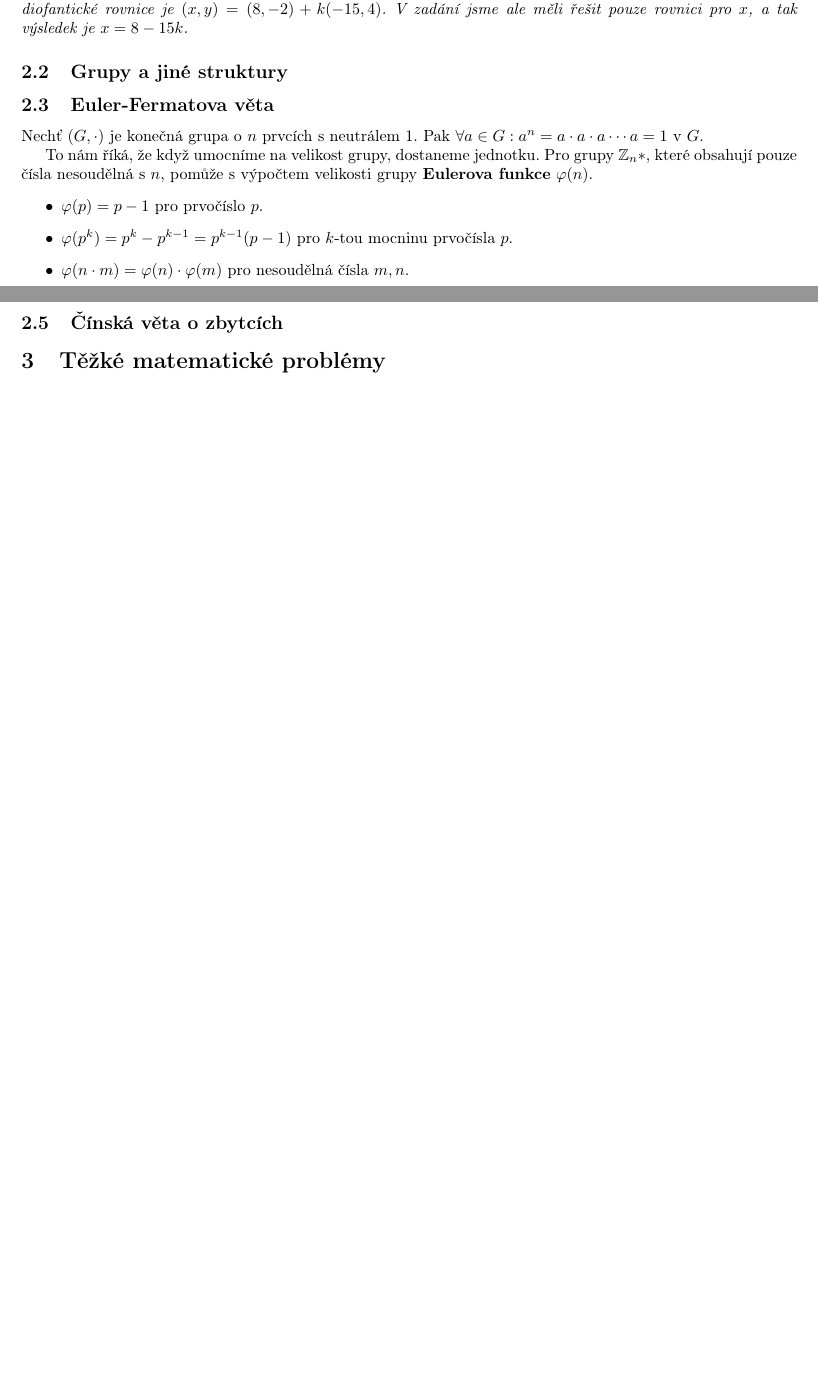
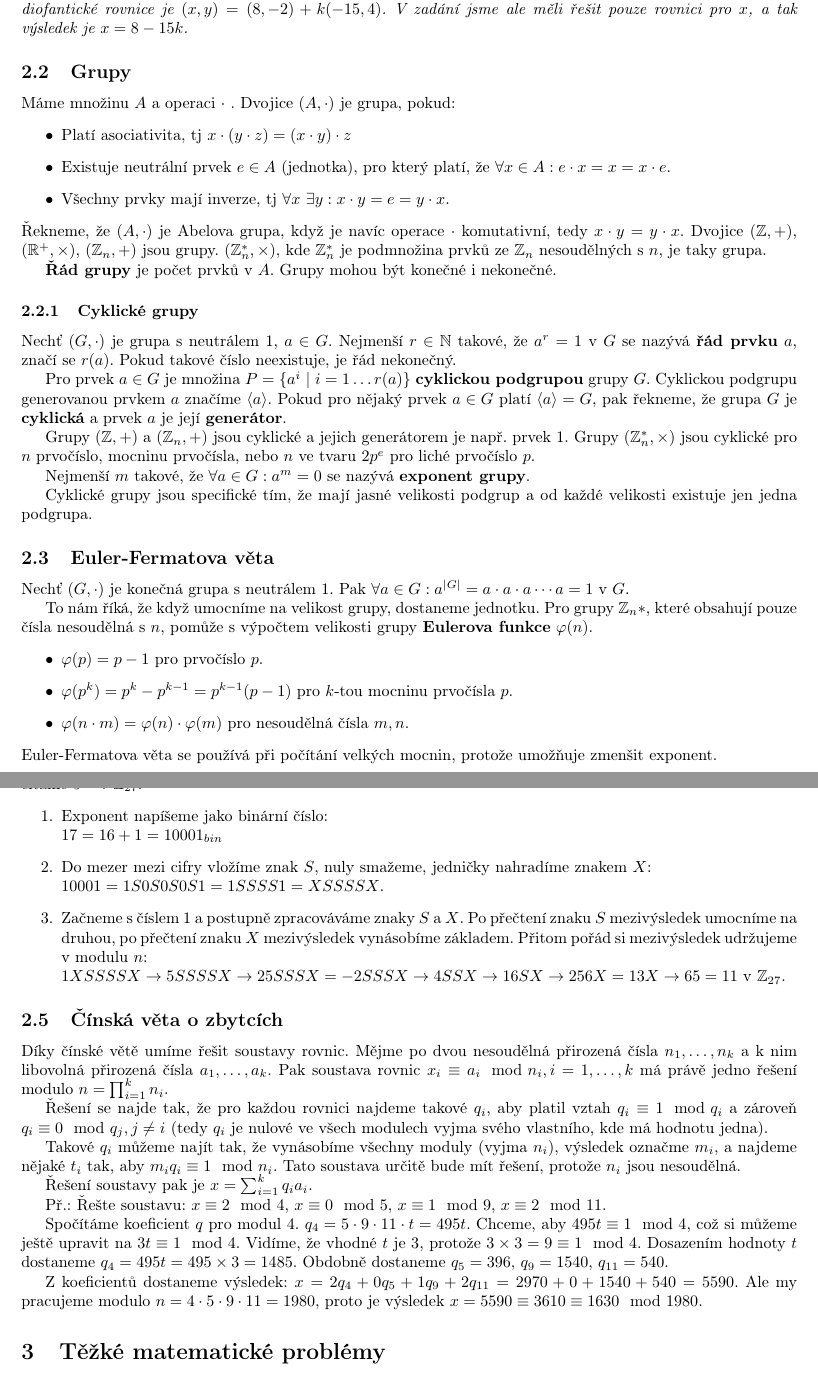
Before and after one commit to draliii/oi-mszz, a LaTeX document (MKR/main.tex): two parts of pages 2 and 3 of 3, joined at a grey line, cut so that both start at the same text, the shorter picture padded with empty space. Compiled offline with pdfLaTeX.

Commit message:
Section 2 done

```diff
--- a/MKR/main.tex
+++ b/MKR/main.tex
@@ -77,10 +77,32 @@ Máme nějaké $n \in \mathbb{N}$, pak čísla $a, b \in \mathbb{Z}$ jsou \textb
 
 \textit{Máme homogenní řešení $12\times(-15) + 45\times 4 = 0$ a partikulární řešení $12\times4 + 45\times(-1) = 3$. Druhou rovnici ale musíme vynásobit dvěma, abychom dostali na pravé straně 6 (odtud požadavek, aby $3\mid6$), tím dostaneme partikulární řešení $12\times8 + 45\times(-2) = 6$. Řešení se zapisuje ve tvaru $(x,y) = (x_p,y_p) + k(x_0,y_0)$, a řešení diofantické rovnice je $(x,y) = (8, -2) + k(-15,4)$. V zadání jsme ale měli řešit pouze rovnici pro $x$, a tak výsledek je $x = 8 - 15k$.}
 
-\subsection{Grupy a jiné struktury}
+\subsection{Grupy}
+Máme množinu $A$ a operaci $\cdot$~. Dvojice $(A,\cdot)$ je grupa, pokud:
+\begin{itemize}
+\item Platí asociativita, tj $x\cdot(y\cdot z) = (x\cdot y)\cdot z$
+\item Existuje neutrální prvek $e \in A$ (jednotka), pro který platí, že $\forall x \in A: e\cdot x = x = x \cdot e$.
+\item Všechny prvky mají inverze, tj $\forall x ~\exists y: x\cdot y = e = y \cdot x$.
+\end{itemize}
+Řekneme, že $(A,\cdot)$ je Abelova grupa, když je navíc operace $\cdot$ komutativní, tedy $x\cdot y = y \cdot x$.
+Dvojice $(\mathbb{Z}, +)$,  $(\mathbb{R}^+, \times)$,  $(\mathbb{Z}_n, +)$ jsou grupy. $(\mathbb{Z}_n^*, \times)$, kde $\mathbb{Z}_n^*$ je podmnožina prvků ze $\mathbb{Z}_n$ nesoudělných s $n$, je taky grupa.
+
+\textbf{Řád grupy} je počet prvků v $A$. Grupy mohou být konečné i nekonečné.
+
+\subsubsection{Cyklické grupy}
+
+Nechť $(G,\cdot)$ je grupa s neutrálem 1, $a \in G$. Nejmenší $r \in \mathbb{N}$ takové, že $a^r = 1$ v $G$ se nazývá \textbf{řád prvku} $a$, značí se $r(a)$. Pokud takové číslo neexistuje, je řád nekonečný.
+
+Pro prvek $a \in G$ je množina $P = \{a^i~|~i = 1 \ldots r(a)\}$ \textbf{cyklickou podgrupou} grupy $G$. Cyklickou podgrupu generovanou prvkem $a$ značíme $\langle a \rangle$. Pokud pro nějaký prvek $a \in G$ platí $\langle a \rangle  = G$, pak řekneme, že grupa $G$ je \textbf{cyklická} a prvek $a$ je její \textbf{generátor}.
+
+Grupy $(\mathbb{Z}, +)$ a $(\mathbb{Z}_n, +)$ jsou cyklické a jejich generátorem je např. prvek 1. Grupy $(\mathbb{Z}_n^*, \times)$ jsou cyklické pro $n$ prvočíslo, mocninu prvočísla, nebo $n$ ve tvaru $2p^e$ pro liché prvočíslo $p$.
+
+Nejmenší $m$ takové, že $\forall a \in G: a^m = 0$ se nazývá \textbf{exponent grupy}.
+
+Cyklické grupy jsou specifické tím, že mají jasné velikosti podgrup a od každé velikosti existuje jen jedna podgrupa.
 
 \subsection{Euler-Fermatova věta}
-Nechť $(G,\cdot)$ je konečná grupa o $n$ prvcích s neutrálem 1. Pak $\forall a \in G: a^n = a\cdot a\cdot a\cdots a = 1$ v $G$.
+Nechť $(G,\cdot)$ je konečná grupa s neutrálem 1. Pak $\forall a \in G: a^{|G|} = a\cdot a\cdot a\cdots a = 1$ v $G$.
 
 To nám říká, že když umocníme na velikost grupy, dostaneme jednotku. Pro grupy $\mathbb{Z}_n*$, které obsahují pouze čísla nesoudělná s $n$, pomůže s výpočtem velikosti grupy \textbf{Eulerova funkce} $\varphi(n)$.
 \begin{itemize}
@@ -88,9 +110,30 @@ To nám říká, že když umocníme na velikost grupy, dostaneme jednotku. Pro
 \item $\varphi(p^k) = p^k - p^{k-1} = p^{k-1}(p-1)$ pro $k$-tou mocninu prvočísla $p$.
 \item $\varphi(n\cdot m) = \varphi(n)\cdot\varphi(m)$ pro nesoudělná čísla $m,n$.
 \end{itemize}
+Euler-Fermatova věta se používá při počítání velkých mocnin, protože umožňuje zmenšit exponent.
 
 \subsection{Algoritmus opakovaných čtverců}
+Algoritmus opakovaných čtverců taky zrychluje počítání mocnin. Fungování je nejlépe vidět na příkladu, spočítáme $5^{17}$ v $\mathbb{Z}_{27}$.
+\begin{enumerate}
+\item Exponent napíšeme jako binární číslo:\\ $17 = 16 + 1 = 10001_{bin}$
+\item Do mezer mezi cifry vložíme znak $S$, nuly smažeme, jedničky nahradíme znakem $X$:\\ $10001 = 1S0S0S0S1 = 1SSSS1 = XSSSSX$.
+\item Začneme s číslem 1 a postupně zpracováváme znaky $S$ a $X$. Po přečtení znaku $S$ mezivýsledek umocníme na druhou, po přečtení znaku $X$ mezivýsledek vynásobíme základem. Přitom pořád si mezivýsledek udržujeme v modulu $n$:\\ $1XSSSSX \rightarrow 5SSSSX \rightarrow 25SSSX = -2SSSX \rightarrow 4SSX \rightarrow 16SX \rightarrow 256X = 13X \rightarrow 65 = 11$ v $\mathbb{Z}_{27}$.
+\end{enumerate}
+
 \subsection{Čínská věta o zbytcích}
+Díky čínské větě umíme řešit soustavy rovnic. Mějme po dvou nesoudělná přirozená čísla $n_1, \ldots, n_k$ a k nim libovolná přirozená čísla $a_1,\ldots,a_k$. Pak soustava rovnic $x_i \equiv a_i \mod n_i, i = 1,\ldots,k$ má právě jedno řešení modulo $n = \prod_{i=1}^{k}n_i$.
+
+Řešení se najde tak, že pro každou rovnici najdeme takové $q_i$, aby platil vztah $q_i \equiv 1 \mod q_i$ a zároveň $q_i \equiv 0 \mod q_j, j \neq i$ (tedy $q_i$ je nulové ve všech modulech vyjma svého vlastního, kde má hodnotu jedna).
+
+Takové $q_i$ můžeme najít tak, že vynásobíme všechny moduly (vyjma $n_i$), výsledek označme $m_i$, a najdeme nějaké $t_i$ tak, aby $m_iq_i \equiv 1 \mod n_i$. Tato soustava určitě bude mít řešení, protože $n_i$ jsou nesoudělná.
+
+Řešení soustavy pak je $x = \sum_{i=1}^{k}q_ia_i$.
+
+Př.: Řešte soustavu: $x \equiv 2 \mod 4$, $x \equiv 0 \mod 5$, $x \equiv 1 \mod 9$, $x \equiv 2 \mod 11$.
+
+Spočítáme koeficient $q$ pro modul 4. $q_4 = 5\cdot9\cdot11\cdot t = 495t$. Chceme, aby $495t \equiv 1 \mod 4$, což si můžeme ještě upravit na $3t \equiv 1 \mod 4$. Vidíme, že vhodné $t$ je 3, protože $3\times 3 = 9 \equiv 1 \mod 4$. Dosazením hodnoty $t$ dostaneme $q_4 = 495t = 495 \times 3 = 1485$. Obdobně dostaneme $q_5 = 396$, $q_9 = 1540$, $q_{11} = 540$.
+
+Z koeficientů dostaneme výsledek: $x = 2q_4 + 0q_5 + 1q_9 + 2q_{11} = 2970 + 0 + 1540 + 540 = 5590$. Ale my pracujeme modulo $n = 4\cdot5\cdot9\cdot11 = 1980$, proto je výsledek $x = 5590 \equiv 3610 \equiv 1630 \mod 1980$.
 
 \section{Těžké matematické problémy}
 \subsection{Faktorizace čísel}
```
